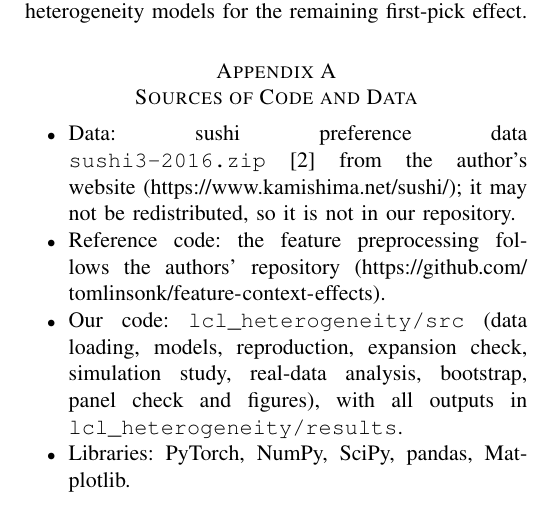
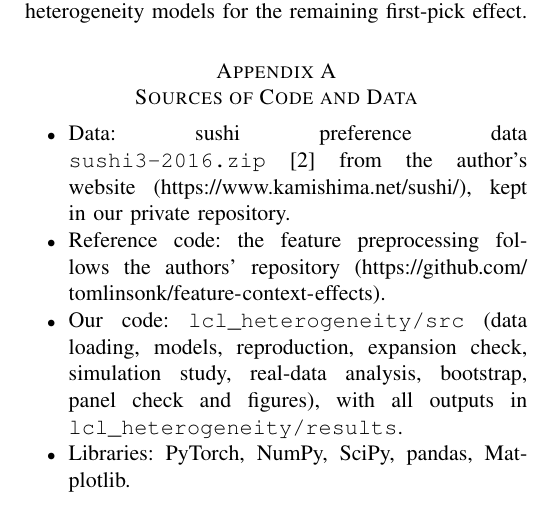
Before and after one commit to madhav-tadepalli/learning-from-comparisons, a LaTeX paper (lcl_heterogeneity/report/main.tex): part of one column of page 7 of 7, cut so that both start at the same text. Compiled offline with pdfLaTeX.

Commit message:
Keep the assigned paper and the sushi data in lcl_heterogeneity/
Paper.pdf moves into lcl_heterogeneity/ and the unzipped sushi3-2016 data (~1.9 MB) is committed
so the analysis runs from a fresh clone. The repository must stay private: Kamishima's licence does
not allow redistributing the sushi data.

Co-Authored-By: Claude Opus 5.5 <noreply@anthropic.com>

```diff
--- a/lcl_heterogeneity/report/main.tex
+++ b/lcl_heterogeneity/report/main.tex
@@ -520,7 +520,7 @@ datasets and to try richer heterogeneity models for the remaining first-pick eff
 \section{Sources of Code and Data}
 \begin{itemize}
 \item Data: sushi preference data \texttt{sushi3-2016.zip}~\cite{kamishima03} from the author's website
-      (\url{https://www.kamishima.net/sushi/}); it may not be redistributed, so it is not in our repository.
+      (\url{https://www.kamishima.net/sushi/}), kept in our private repository.
 \item Reference code: the feature preprocessing follows the authors' repository
       (\url{https://github.com/tomlinsonk/feature-context-effects}).
 \item Our code: \texttt{lcl\_heterogeneity/src} (data loading, models, reproduction, expansion check,
```
Also changed, not shown: README.md, lcl_heterogeneity/Paper.pdf (added), lcl_heterogeneity/README.md, lcl_heterogeneity/data/raw/sushi3-2016/README-en.txt (added), lcl_heterogeneity/data/raw/sushi3-2016/README-ja.txt (added), lcl_heterogeneity/data/raw/sushi3-2016/README-stat-ja.txt (added), 6 other files.
